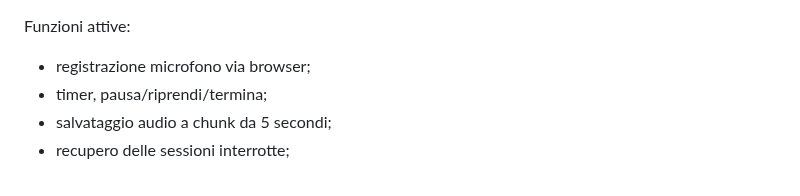
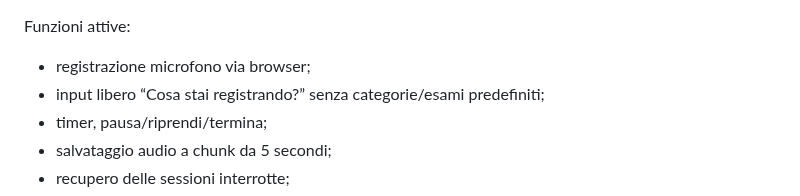
Before and after one commit to Ferrantedaniel-coder/QUIZZONINFERIMERISTICI, a Markdown page: STUDYHUB_STATE.md, the part around the change. GitHub-like rendering.

Commit message:
Documenta input libero StudyHub Recorder

```diff
--- a/STUDYHUB_STATE.md
+++ b/STUDYHUB_STATE.md
@@ -207,6 +207,7 @@ Motore:
 Funzioni attive:
 
 - registrazione microfono via browser;
+- input libero “Cosa stai registrando?” senza categorie/esami predefiniti;
 - timer, pausa/riprendi/termina;
 - salvataggio audio a chunk da 5 secondi;
 - recupero delle sessioni interrotte;
```
